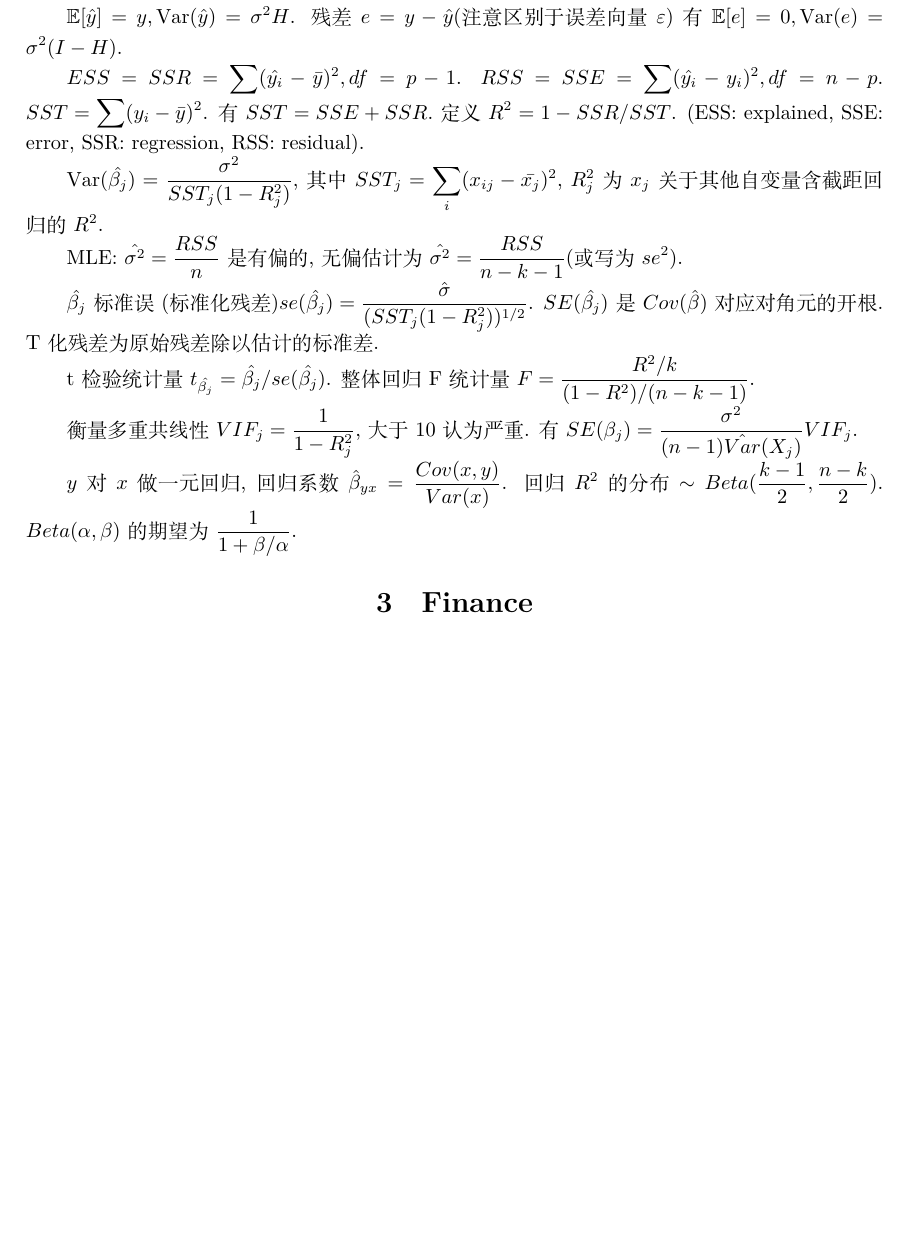
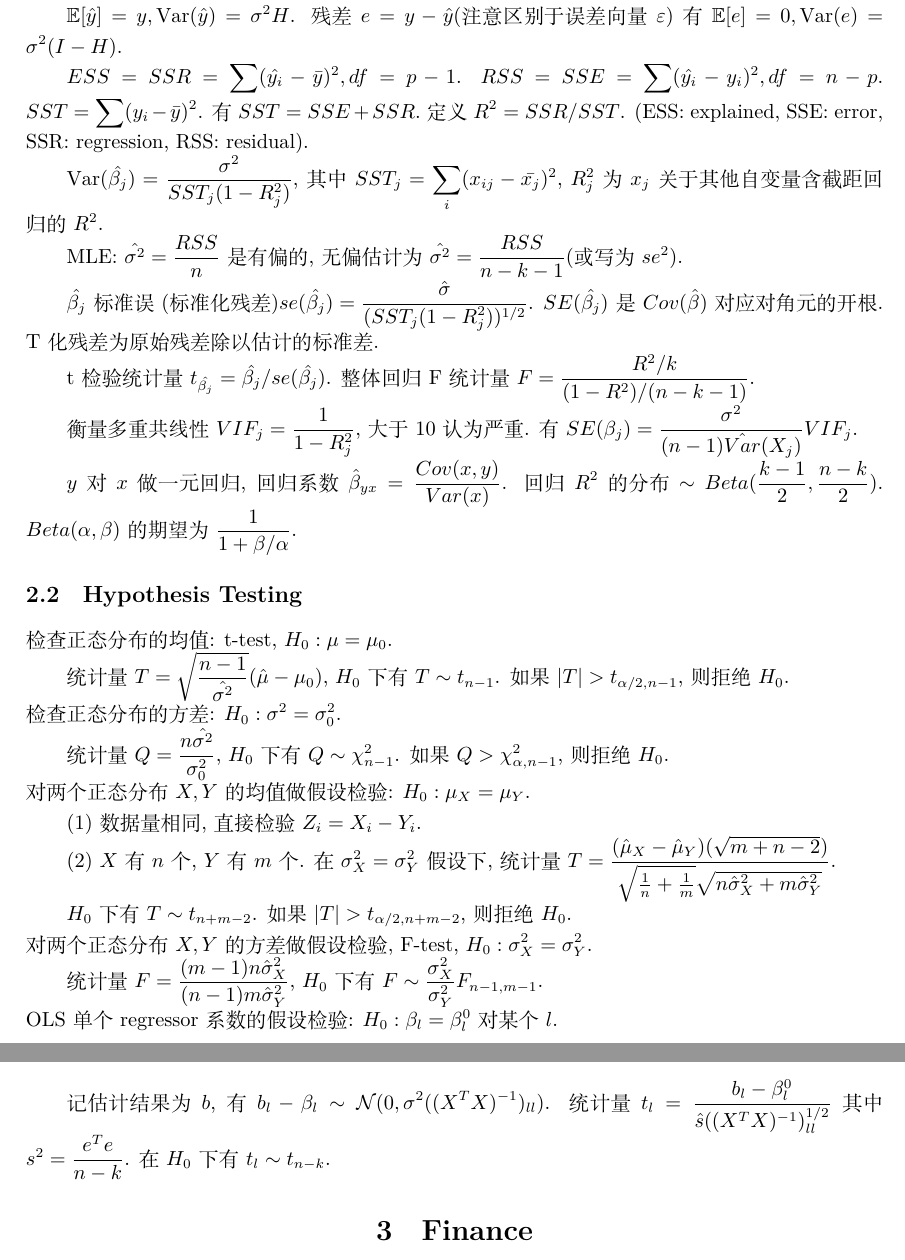
Before and after one commit to Syyyk/Quant-Interview-Cheat-Sheet, a LaTeX document (cheat sheet.tex): part of page 5 of 18 before the commit and two parts of pages 5 and 6 of 18 after it, the two joined at a grey line, cut so that both start at the same text, the shorter picture padded with empty space. Compiled offline with XeLaTeX.

Commit message:
Add Hypothesis Testing

```diff
--- a/cheat sheet.tex
+++ b/cheat sheet.tex
@@ -260,7 +263,7 @@ $\mathbb{E}[e]=0, \operatorname{Var}(e)=\sigma^2 (I-H)$.
 $ESS = SSR = \sum (\hat{y_i}-\bar{y})^2, df=p-1$.
 $RSS = SSE = \sum (\hat{y_i}-y_i)^2, df=n-p$.
 $SST = \sum (y_i-\bar{y})^2$.
-有$SST=SSE+SSR$.定义$R^2=1-SSR/SST$.
+有$SST=SSE+SSR$.定义$R^2=SSR/SST$.
 (ESS: explained, SSE: error, SSR: regression, RSS: residual).
 
 $\operatorname{Var}(\hat{\beta_j}) = \frac{\sigma^2}{SST_j(1-R_j^2)}$,
@@ -281,6 +284,33 @@ t检验统计量$t_{\hat{\beta_j}} = \hat{\beta_j}/se(\hat{\beta_j})$.
 有$SE(\beta_j)=\frac{\sigma^2}{(n-1)\hat{Var}(X_j)}VIF_j$.
 
 $y$对$x$做一元回归, 回归系数$\hat{\beta}_{yx}=\frac{Cov(x,y)}{Var(x)}$. 回归$R^2$的分布$\sim Beta(\frac{k-1}{2},\frac{n-k}{2})$. $Beta(\alpha,\beta)$的期望为$\frac{1}{1+\beta/\alpha}$.
+
+\subsection{Hypothesis Testing}
+
+\noindent 检查正态分布的均值: t-test, $H_0: \mu=\mu_0$. \par
+统计量 $T = \sqrt{\frac{n-1}{\hat{\sigma^2}}}(\hat{\mu}-\mu_0)$, $H_0$下有$T\sim t_{n-1}$.
+如果$|T|>t_{\alpha/2,n-1}$, 则拒绝$H_0$.
+
+\noindent 检查正态分布的方差: $H_0: \sigma^2=\sigma_0^2$.\par
+统计量 $Q = \frac{n \hat{\sigma^2}}{\sigma_0^2}$, $H_0$下有$Q\sim \chi^2_{n-1}$.
+如果$Q> \chi^2_{\alpha,n-1}$, 则拒绝$H_0$.
+
+\noindent 对两个正态分布$X, Y$的均值做假设检验: $H_0: \mu_X=\mu_Y$. \par
+(1) 数据量相同, 直接检验$Z_i=X_i-Y_i$. \par
+(2) $X$ 有 $n$ 个, $Y$ 有 $m$ 个.
+在$\sigma_X^2 = \sigma_Y^2$ 假设下,
+统计量 $T = \frac{(\hat{\mu}_X-\hat{\mu}_Y)(\sqrt{m+n-2})}{\sqrt{\frac{1}{n}+\frac{1}{m}}\sqrt{n\hat{\sigma}_X^2+m\hat{\sigma}_Y^2}}$. \par
+$H_0$下有$T\sim t_{n+m-2}$.
+如果$|T|>t_{\alpha/2,n+m-2}$, 则拒绝$H_0$.
+
+\noindent 对两个正态分布$X, Y$的方差做假设检验, F-test, $H_0: \sigma_X^2=\sigma_Y^2$. \par
+统计量 $F = \frac{(m-1)n \hat{\sigma}_X^2}{(n-1)m \hat{\sigma}_Y^2}$,
+$H_0$下有$F\sim \frac{\sigma_X^2}{\sigma_Y^2}F_{n-1,m-1}$.
+
+\noindent OLS单个regressor系数的假设检验: $H_0: \beta_l=\beta_l^0$ 对某个$l$. \par
+记估计结果为$b$, 有$b_l-\beta_l \sim \mathcal{N}(0,\sigma^2((X^TX)^{-1})_{ll})$.
+统计量 $t_l = \frac{b_l-\beta_l^0}{\hat{s}((X^TX)^{-1})_{ll}^{1/2}}$ 其中 $s^2=\frac{e^Te}{n-k}$.
+在$H_0$下有$t_l\sim t_{n-k}$.
 
 
 \section{Finance}
```
Also changed, not shown: cheat sheet.tex (7 more changed lines).
